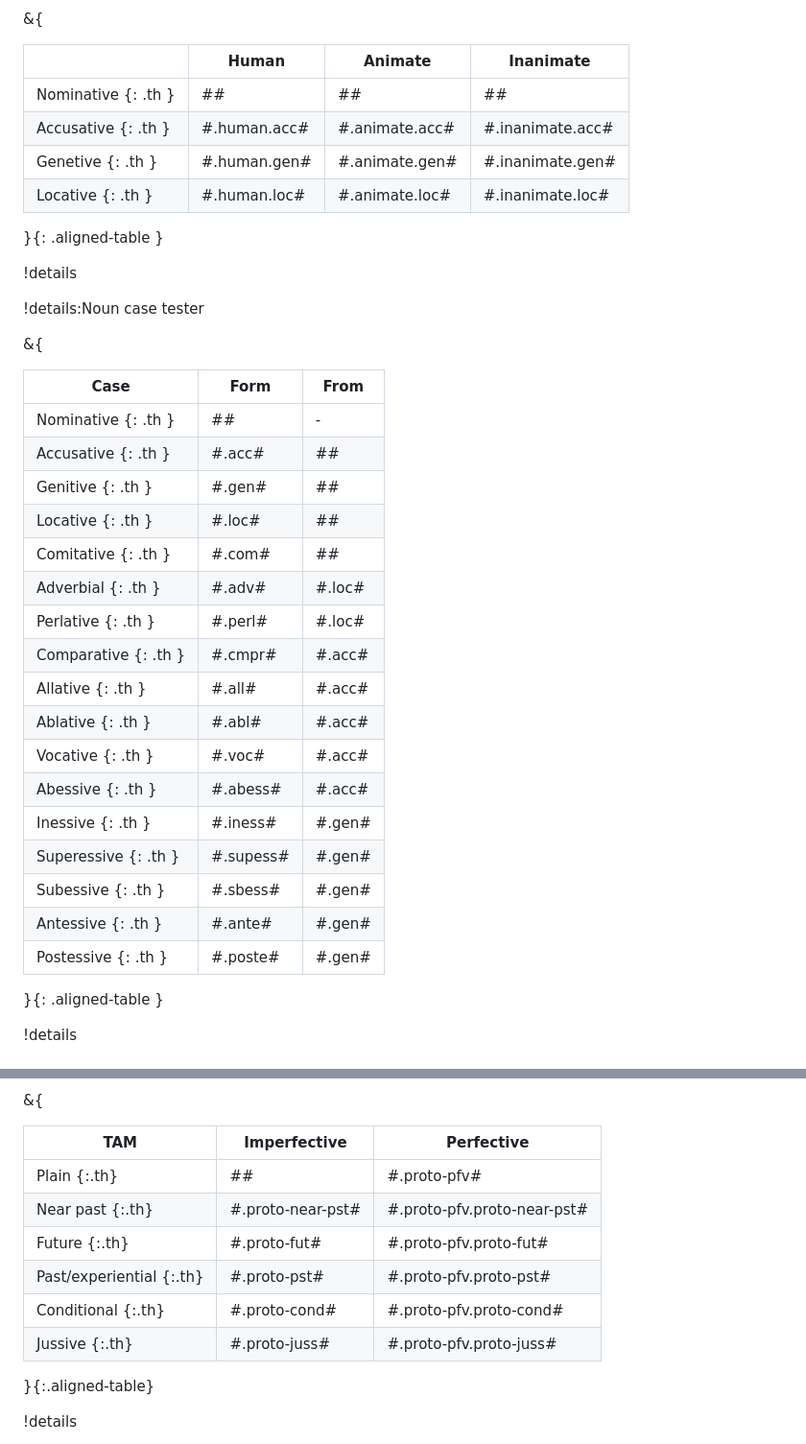
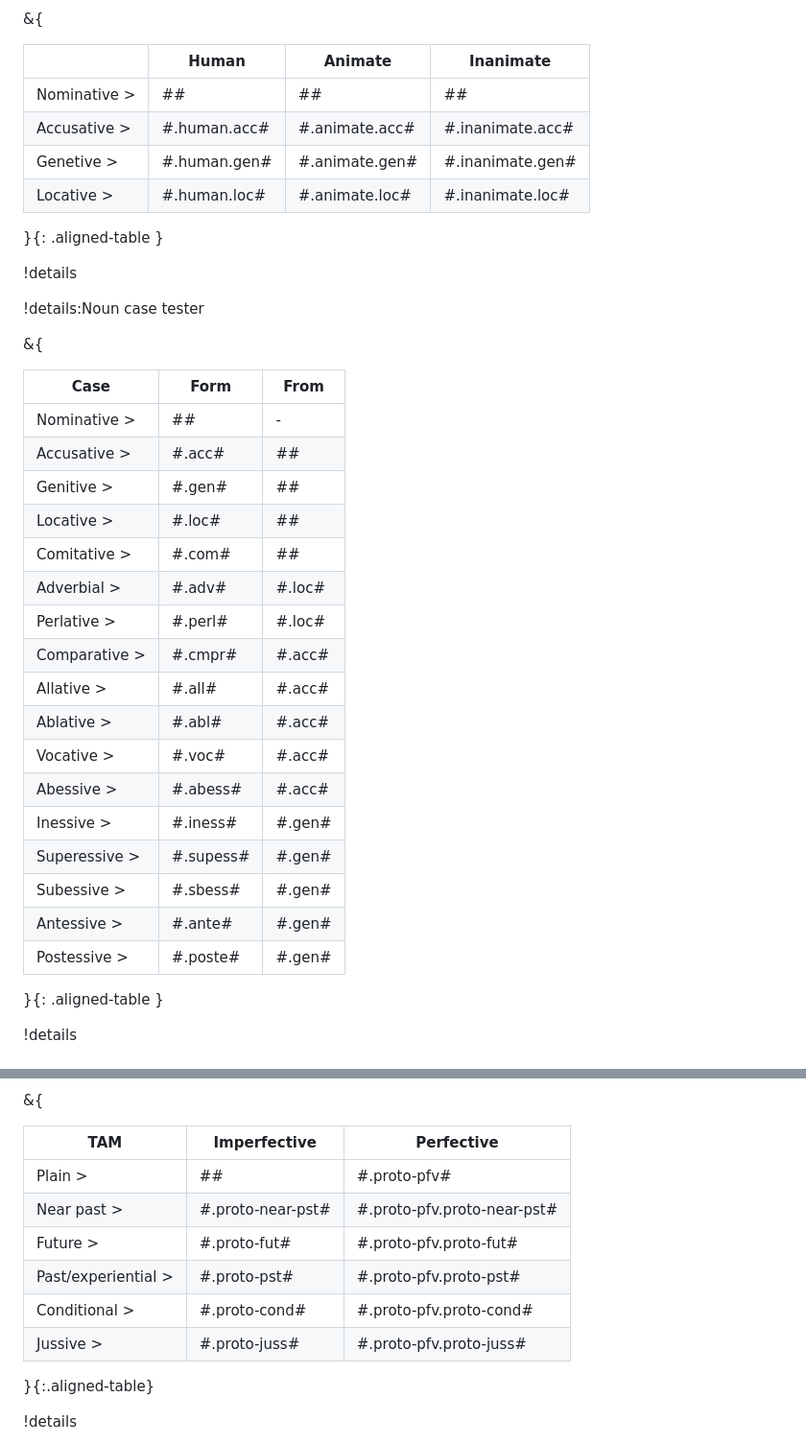
Before and after one commit to neta-elad/conproj-a, a Markdown page: book/description/tables.md, 2 parts joined by grey strips. Shown at 96% size. GitHub-like rendering.

```diff
--- a/book/description/tables.md
+++ b/book/description/tables.md
@@ -86,10 +86,10 @@
 
 | | Human | Animate | Inanimate |
 |-|-|-|-|
-| Nominative {: .th }| #<indef># | #<indef># | #<indef># |
-| Accusative {: .th }| #<indef>.human.acc# | #<indef>.animate.acc# | #<indef>.inanimate.acc# |
-| Genetive {: .th }| #<indef>.human.gen# | #<indef>.animate.gen# | #<indef>.inanimate.gen# |
-| Locative {: .th }| #<indef>.human.loc# | #<indef>.animate.loc# | #<indef>.inanimate.loc# |
+| Nominative >| #<indef># | #<indef># | #<indef># |
+| Accusative >| #<indef>.human.acc# | #<indef>.animate.acc# | #<indef>.inanimate.acc# |
+| Genetive >| #<indef>.human.gen# | #<indef>.animate.gen# | #<indef>.inanimate.gen# |
+| Locative >| #<indef>.human.loc# | #<indef>.animate.loc# | #<indef>.inanimate.loc# |
 
 }{: .aligned-table }
 
@@ -101,23 +101,23 @@
 
 | Case | Form | From |
 | - | - | - |
-| Nominative {: .th }| #<case test># | - |
-| Accusative {: .th }| #<case test>.acc# | #<case test># |
-| Genitive {: .th }| #<case test>.gen# | #<case test># |
-| Locative {: .th }| #<case test>.loc# | #<case test># |
-| Comitative {: .th }| #<case test>.com# | #<case test># |
-| Adverbial {: .th }| #<case test>.adv# | #<case test>.loc# |
-| Perlative {: .th }| #<case test>.perl# | #<case test>.loc# |
-| Comparative {: .th }| #<case test>.cmpr# | #<case test>.acc# |
-| Allative {: .th }| #<case test>.all# | #<case test>.acc# |
-| Ablative {: .th }| #<case test>.abl# | #<case test>.acc# |
-| Vocative {: .th }| #<case test>.voc# | #<case test>.acc# |
-| Abessive {: .th }| #<case test>.abess# | #<case test>.acc# |
-| Inessive {: .th }| #<case test>.iness# | #<case test>.gen# |
-| Superessive {: .th }| #<case test>.supess# | #<case test>.gen# |
-| Subessive {: .th }| #<case test>.sbess# | #<case test>.gen# |
-| Antessive {: .th }| #<case test>.ante# | #<case test>.gen# |
-| Postessive {: .th }| #<case test>.poste# | #<case test>.gen# |
+| Nominative >| #<case test># | - |
+| Accusative >| #<case test>.acc# | #<case test># |
+| Genitive >| #<case test>.gen# | #<case test># |
+| Locative >| #<case test>.loc# | #<case test># |
+| Comitative >| #<case test>.com# | #<case test># |
+| Adverbial >| #<case test>.adv# | #<case test>.loc# |
+| Perlative >| #<case test>.perl# | #<case test>.loc# |
+| Comparative >| #<case test>.cmpr# | #<case test>.acc# |
+| Allative >| #<case test>.all# | #<case test>.acc# |
+| Ablative >| #<case test>.abl# | #<case test>.acc# |
+| Vocative >| #<case test>.voc# | #<case test>.acc# |
+| Abessive >| #<case test>.abess# | #<case test>.acc# |
+| Inessive >| #<case test>.iness# | #<case test>.gen# |
+| Superessive >| #<case test>.supess# | #<case test>.gen# |
+| Subessive >| #<case test>.sbess# | #<case test>.gen# |
+| Antessive >| #<case test>.ante# | #<case test>.gen# |
+| Postessive >| #<case test>.poste# | #<case test>.gen# |
 
 }{: .aligned-table }
 
@@ -146,12 +146,12 @@
 
 |TAM|Imperfective|Perfective|
 |---|------------|----------|
-|Plain {:.th}|#<verb test>#|#<verb test>.proto-pfv#|
-|Near past {:.th}|#<verb test>.proto-near-pst#|#<verb test>.proto-pfv.proto-near-pst#|
-|Future {:.th}|#<verb test>.proto-fut#|#<verb test>.proto-pfv.proto-fut#|
-|Past/experiential {:.th}|#<verb test>.proto-pst#|#<verb test>.proto-pfv.proto-pst#|
-|Conditional {:.th}|#<verb test>.proto-cond#|#<verb test>.proto-pfv.proto-cond#|
-|Jussive {:.th}|#<verb test>.proto-juss#|#<verb test>.proto-pfv.proto-juss#|
+|Plain >|#<verb test>#|#<verb test>.proto-pfv#|
+|Near past >|#<verb test>.proto-near-pst#|#<verb test>.proto-pfv.proto-near-pst#|
+|Future >|#<verb test>.proto-fut#|#<verb test>.proto-pfv.proto-fut#|
+|Past/experiential >|#<verb test>.proto-pst#|#<verb test>.proto-pfv.proto-pst#|
+|Conditional >|#<verb test>.proto-cond#|#<verb test>.proto-pfv.proto-cond#|
+|Jussive >|#<verb test>.proto-juss#|#<verb test>.proto-pfv.proto-juss#|
 
 }{:.aligned-table}
 
```
Also changed, not shown: other parts of book/description/tables.md (+24 -24 lines), book/description.md (+6 -6 lines).
